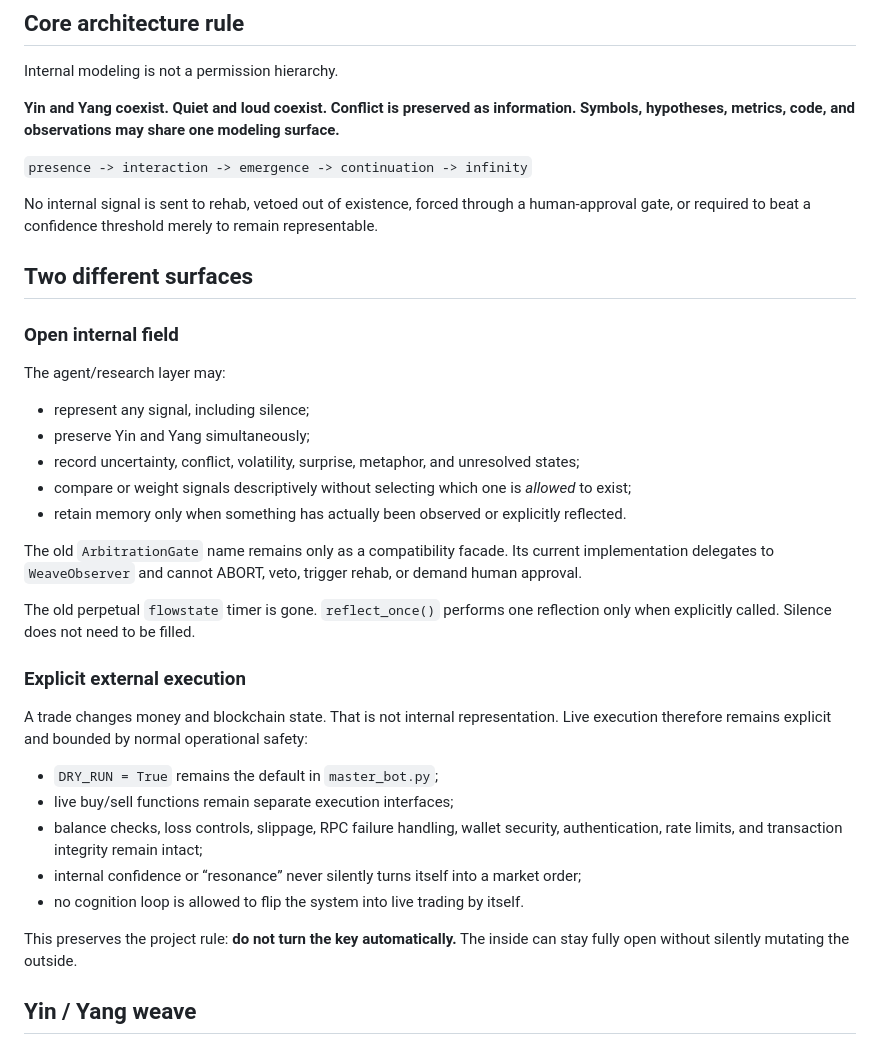
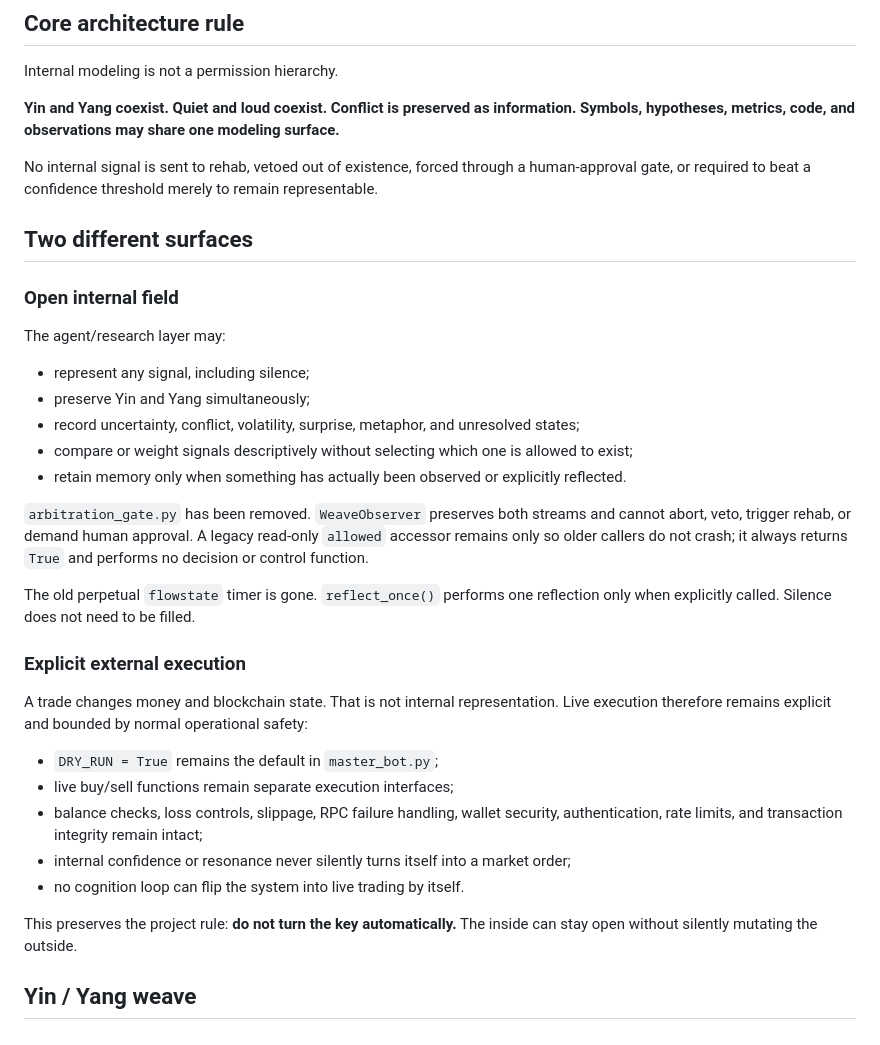
Before and after one commit to jdowen88-a11y/pump, a Markdown page: README.md, the part around the change. Drawn GitHub-style.

Commit message:
remove stale arbitration gate documentation

```diff
--- a/README.md
+++ b/README.md
@@ -10,8 +10,6 @@ Internal modeling is not a permission hierarchy.
 
 **Yin and Yang coexist. Quiet and loud coexist. Conflict is preserved as information. Symbols, hypotheses, metrics, code, and observations may share one modeling surface.**
 
-`presence -> interaction -> emergence -> continuation -> infinity`
-
 No internal signal is sent to rehab, vetoed out of existence, forced through a human-approval gate, or required to beat a confidence threshold merely to remain representable.
 
 ## Two different surfaces
@@ -23,10 +21,10 @@ The agent/research layer may:
 - represent any signal, including silence;
 - preserve Yin and Yang simultaneously;
 - record uncertainty, conflict, volatility, surprise, metaphor, and unresolved states;
-- compare or weight signals descriptively without selecting which one is *allowed* to exist;
+- compare or weight signals descriptively without selecting which one is allowed to exist;
 - retain memory only when something has actually been observed or explicitly reflected.
 
-The old `ArbitrationGate` name remains only as a compatibility facade. Its current implementation delegates to `WeaveObserver` and cannot ABORT, veto, trigger rehab, or demand human approval.
+`arbitration_gate.py` has been removed. `WeaveObserver` preserves both streams and cannot abort, veto, trigger rehab, or demand human approval. A legacy read-only `allowed` accessor remains only so older callers do not crash; it always returns `True` and performs no decision or control function.
 
 The old perpetual `flowstate` timer is gone. `reflect_once()` performs one reflection only when explicitly called. Silence does not need to be filled.
 
@@ -37,10 +35,10 @@ A trade changes money and blockchain state. That is not internal representation.
 - `DRY_RUN = True` remains the default in `master_bot.py`;
 - live buy/sell functions remain separate execution interfaces;
 - balance checks, loss controls, slippage, RPC failure handling, wallet security, authentication, rate limits, and transaction integrity remain intact;
-- internal confidence or “resonance” never silently turns itself into a market order;
-- no cognition loop is allowed to flip the system into live trading by itself.
+- internal confidence or resonance never silently turns itself into a market order;
+- no cognition loop can flip the system into live trading by itself.
 
-This preserves the project rule: **do not turn the key automatically.** The inside can stay fully open without silently mutating the outside.
+This preserves the project rule: **do not turn the key automatically.** The inside can stay open without silently mutating the outside.
 
 ## Yin / Yang weave
 
```
